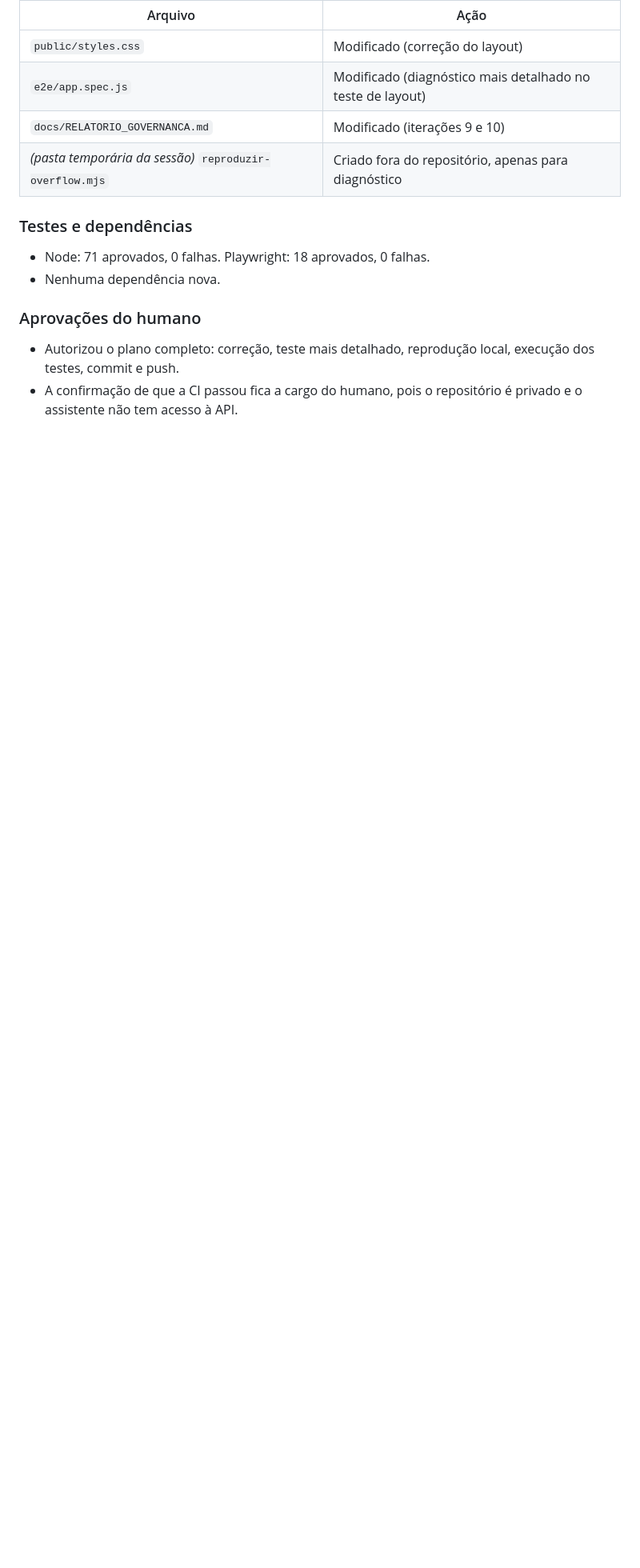
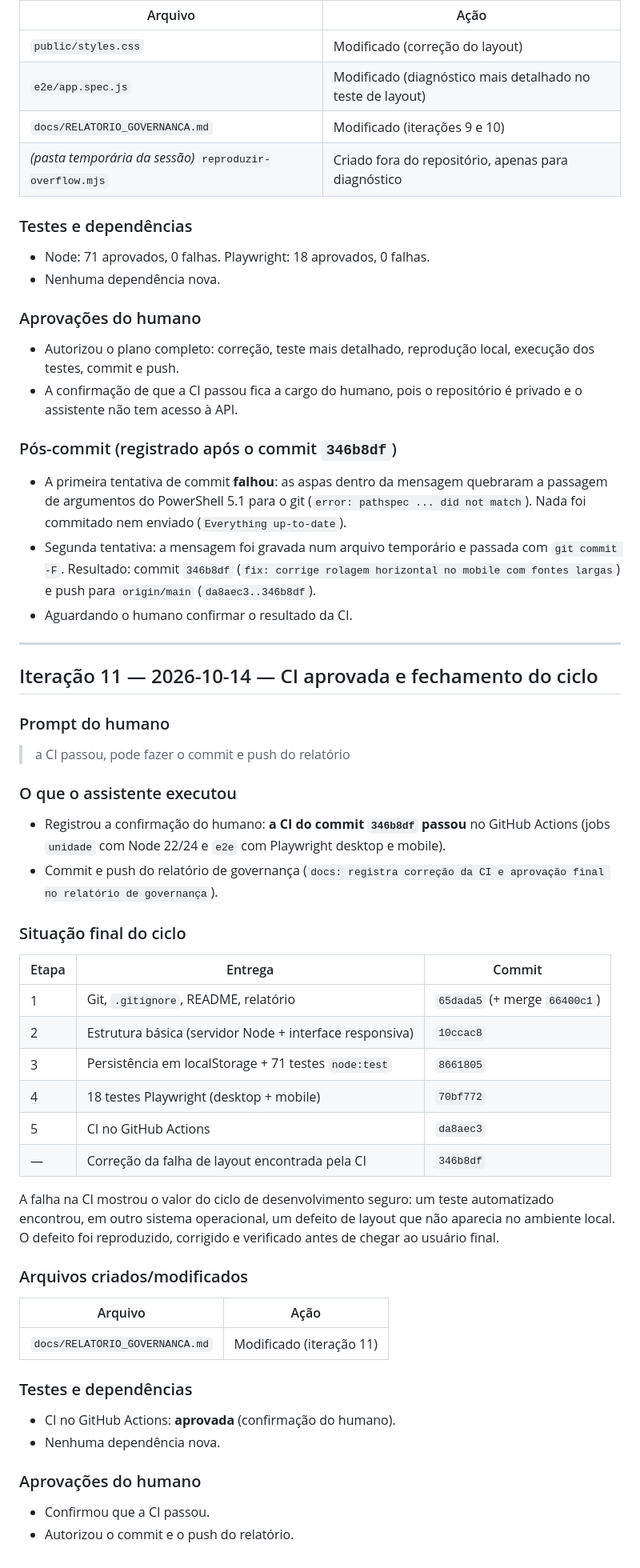
Before and after one commit to FabricioJorge0/claudeCodePiloto6, a Markdown page: docs/RELATORIO_GOVERNANCA.md, the part around the change. Shown at 80% size. Rendered like a GitHub page; blank space fills up the shorter version.

Commit message:
docs: registra correção da CI e aprovação final no relatório de governança
Co-Authored-By: Claude Opus 5.5 <noreply@anthropic.com>

```diff
--- a/docs/RELATORIO_GOVERNANCA.md
+++ b/docs/RELATORIO_GOVERNANCA.md
@@ -448,3 +448,51 @@ Registrar, de forma contínua e auditável, o processo de desenvolvimento assist
 
 - Autorizou o plano completo: correção, teste mais detalhado, reprodução local, execução dos testes, commit e push.
 - A confirmação de que a CI passou fica a cargo do humano, pois o repositório é privado e o assistente não tem acesso à API.
+
+### Pós-commit (registrado após o commit `346b8df`)
+
+- A primeira tentativa de commit **falhou**: as aspas dentro da mensagem quebraram a passagem de argumentos do PowerShell 5.1 para o git (`error: pathspec ... did not match`). Nada foi commitado nem enviado (`Everything up-to-date`).
+- Segunda tentativa: a mensagem foi gravada num arquivo temporário e passada com `git commit -F`. Resultado: commit `346b8df` (`fix: corrige rolagem horizontal no mobile com fontes largas`) e push para `origin/main` (`da8aec3..346b8df`).
+- Aguardando o humano confirmar o resultado da CI.
+
+---
+
+## Iteração 11 — 2026-10-14 — CI aprovada e fechamento do ciclo
+
+### Prompt do humano
+
+> a CI passou, pode fazer o commit e push do relatório
+
+### O que o assistente executou
+
+- Registrou a confirmação do humano: **a CI do commit `346b8df` passou** no GitHub Actions (jobs `unidade` com Node 22/24 e `e2e` com Playwright desktop e mobile).
+- Commit e push do relatório de governança (`docs: registra correção da CI e aprovação final no relatório de governança`).
+
+### Situação final do ciclo
+
+| Etapa | Entrega | Commit |
+|---|---|---|
+| 1 | Git, `.gitignore`, README, relatório | `65dada5` (+ merge `66400c1`) |
+| 2 | Estrutura básica (servidor Node + interface responsiva) | `10ccac8` |
+| 3 | Persistência em localStorage + 71 testes `node:test` | `8661805` |
+| 4 | 18 testes Playwright (desktop + mobile) | `70bf772` |
+| 5 | CI no GitHub Actions | `da8aec3` |
+| — | Correção da falha de layout encontrada pela CI | `346b8df` |
+
+A falha na CI mostrou o valor do ciclo de desenvolvimento seguro: um teste automatizado encontrou, em outro sistema operacional, um defeito de layout que não aparecia no ambiente local. O defeito foi reproduzido, corrigido e verificado antes de chegar ao usuário final.
+
+### Arquivos criados/modificados
+
+| Arquivo | Ação |
+|---|---|
+| `docs/RELATORIO_GOVERNANCA.md` | Modificado (iteração 11) |
+
+### Testes e dependências
+
+- CI no GitHub Actions: **aprovada** (confirmação do humano).
+- Nenhuma dependência nova.
+
+### Aprovações do humano
+
+- Confirmou que a CI passou.
+- Autorizou o commit e o push do relatório.
```
